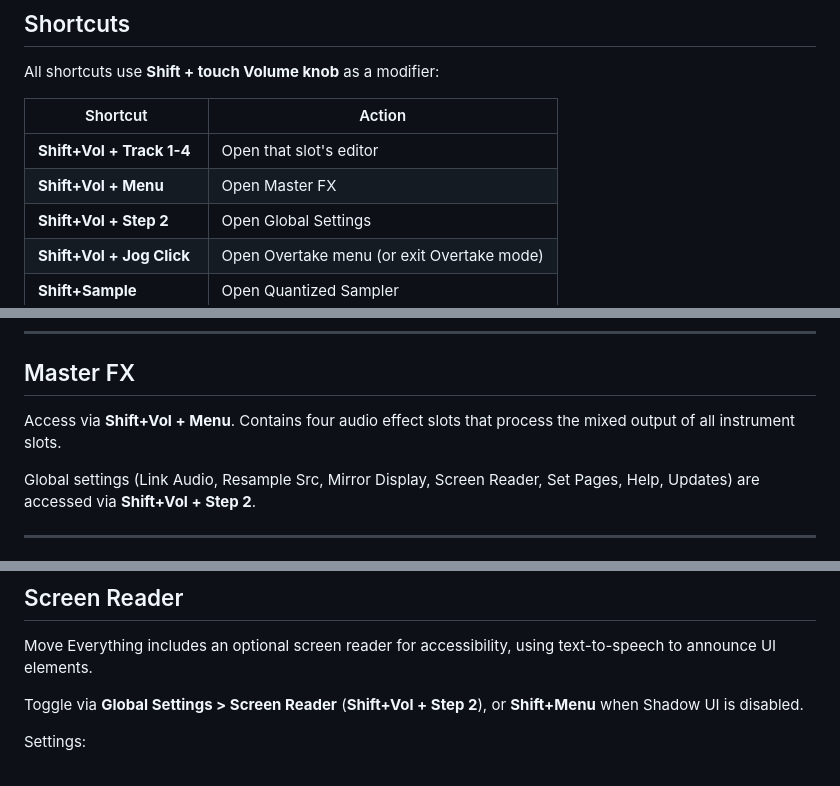
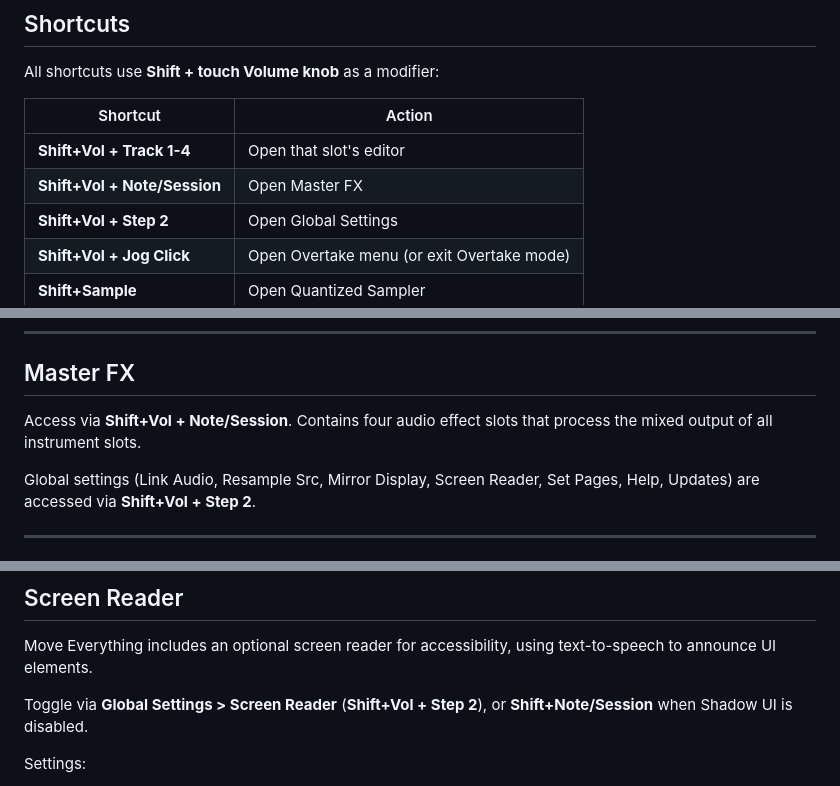
Before and after one commit to charlesvestal/move-anything, a Markdown page: MANUAL.md, 3 parts joined by grey strips. Drawn GitHub-style.

```diff
--- a/MANUAL.md
+++ b/MANUAL.md
@@ -63,8 +63,8 @@ All shortcuts use **Shift + touch Volume knob** as a modifier:
 
 | Shortcut | Action |
 |----------|--------|
-| **Shift+Vol + Track 1-4** | Open that slot's editor |
-| **Shift+Vol + Menu** | Open Master FX |
+| **Shift+Vol + Track 1-4**| Open that slot's editor |
+| **Shift+Vol + Note/Session** | Open Master FX |
 | **Shift+Vol + Step 2** | Open Global Settings |
 | **Shift+Vol + Jog Click** | Open Overtake menu (or exit Overtake mode) |
 | **Shift+Sample** | Open Quantized Sampler |
@@ -202,7 +202,7 @@ Move Everything also forwards pitch bend, mod wheel, sustain, and other CCs from
 
 ## Master FX
 
-Access via **Shift+Vol + Menu**. Contains four audio effect slots that process the mixed output of all instrument slots.
+Access via **Shift+Vol + Note/Session**. Contains four audio effect slots that process the mixed output of all instrument slots.
 
 Global settings (Link Audio, Resample Src, Mirror Display, Screen Reader, Set Pages, Help, Updates) are accessed via **Shift+Vol + Step 2**.
 
@@ -398,7 +398,7 @@ To exit an overtake module: **Shift+Vol + Jog Click** (works anytime)
 
 Move Everything includes an optional screen reader for accessibility, using text-to-speech to announce UI elements.
 
-Toggle via **Global Settings > Screen Reader** (**Shift+Vol + Step 2**), or **Shift+Menu** when Shadow UI is disabled.
+Toggle via **Global Settings > Screen Reader** (**Shift+Vol + Step 2**), or **Shift+Note/Session** when Shadow UI is disabled.
 
 Settings:
 - **Speed**: 0.5x to 2.0x
```
